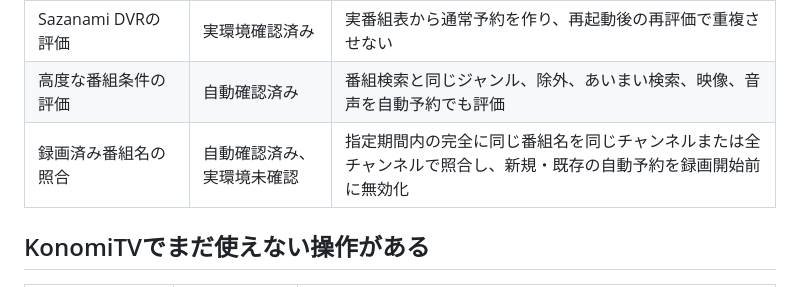
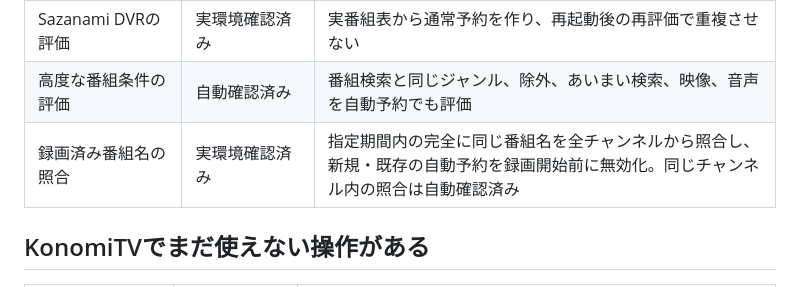
Before and after one commit to g0ooo0gle/sazanami-dvr, a Markdown page: docs/compatibility.md, the part around the change. GitHub-like rendering.

```diff
--- a/docs/compatibility.md
+++ b/docs/compatibility.md
@@ -50,7 +50,7 @@
 | Sazanami DVRの保存 | 実環境確認済み | 条件の全項目をSQLiteへ保存し、再起動後に読み出す |
 | Sazanami DVRの評価 | 実環境確認済み | 実番組表から通常予約を作り、再起動後の再評価で重複させない |
 | 高度な番組条件の評価 | 自動確認済み | 番組検索と同じジャンル、除外、あいまい検索、映像、音声を自動予約でも評価 |
-| 録画済み番組名の照合 | 自動確認済み、実環境未確認 | 指定期間内の完全に同じ番組名を同じチャンネルまたは全チャンネルで照合し、新規・既存の自動予約を録画開始前に無効化 |
+| 録画済み番組名の照合 | 実環境確認済み | 指定期間内の完全に同じ番組名を全チャンネルから照合し、新規・既存の自動予約を録画開始前に無効化。同じチャンネル内の照合は自動確認済み |
 
 ## KonomiTVでまだ使えない操作がある
 
```
Also changed, not shown: README.md (+1 -1 lines), docs/recording-operations.md (+1 -1 lines).
